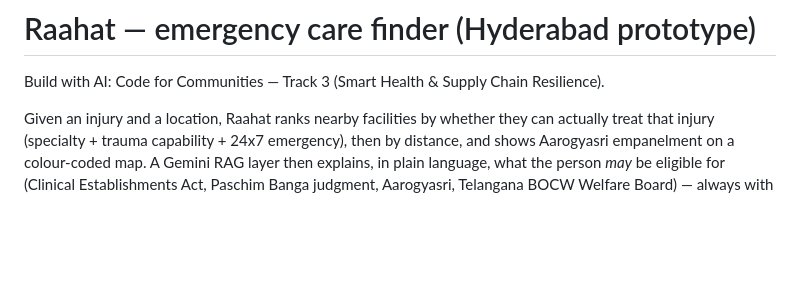
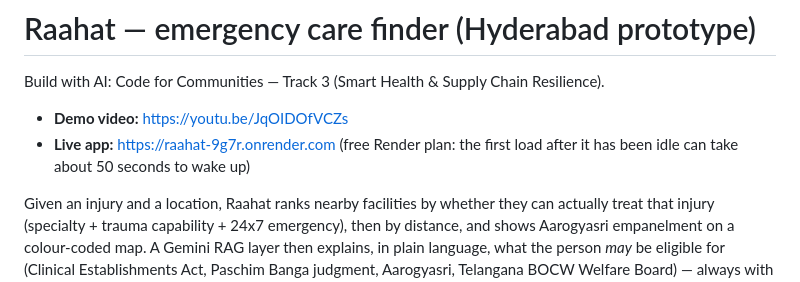
Before and after one commit to maimunaafrah341-maker/raahat, a Markdown page: README.md, the part around the change. GitHub-like rendering; blank space fills up the shorter version.

Commit message:
Add demo video and live app links to README

```diff
--- a/README.md
+++ b/README.md
@@ -1,6 +1,9 @@
 # Raahat — emergency care finder (Hyderabad prototype)
 
 Build with AI: Code for Communities — Track 3 (Smart Health & Supply Chain Resilience).
+
+- **Demo video:** https://youtu.be/JqOIDOfVCZs
+- **Live app:** https://raahat-9g7r.onrender.com (free Render plan: the first load after it has been idle can take about 50 seconds to wake up)
 
 Given an injury and a location, Raahat ranks nearby facilities by whether they can
 actually treat that injury (specialty + trauma capability + 24x7 emergency), then by
```
